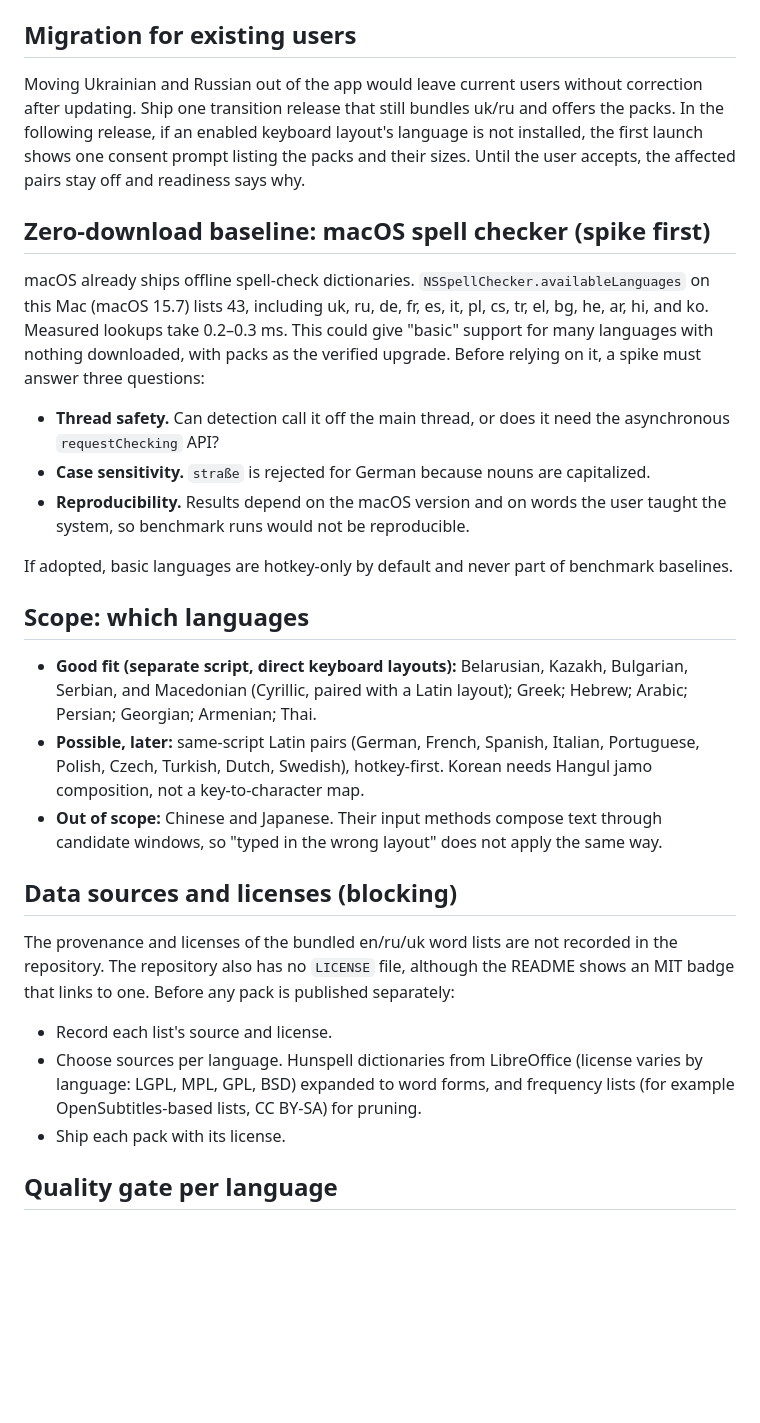
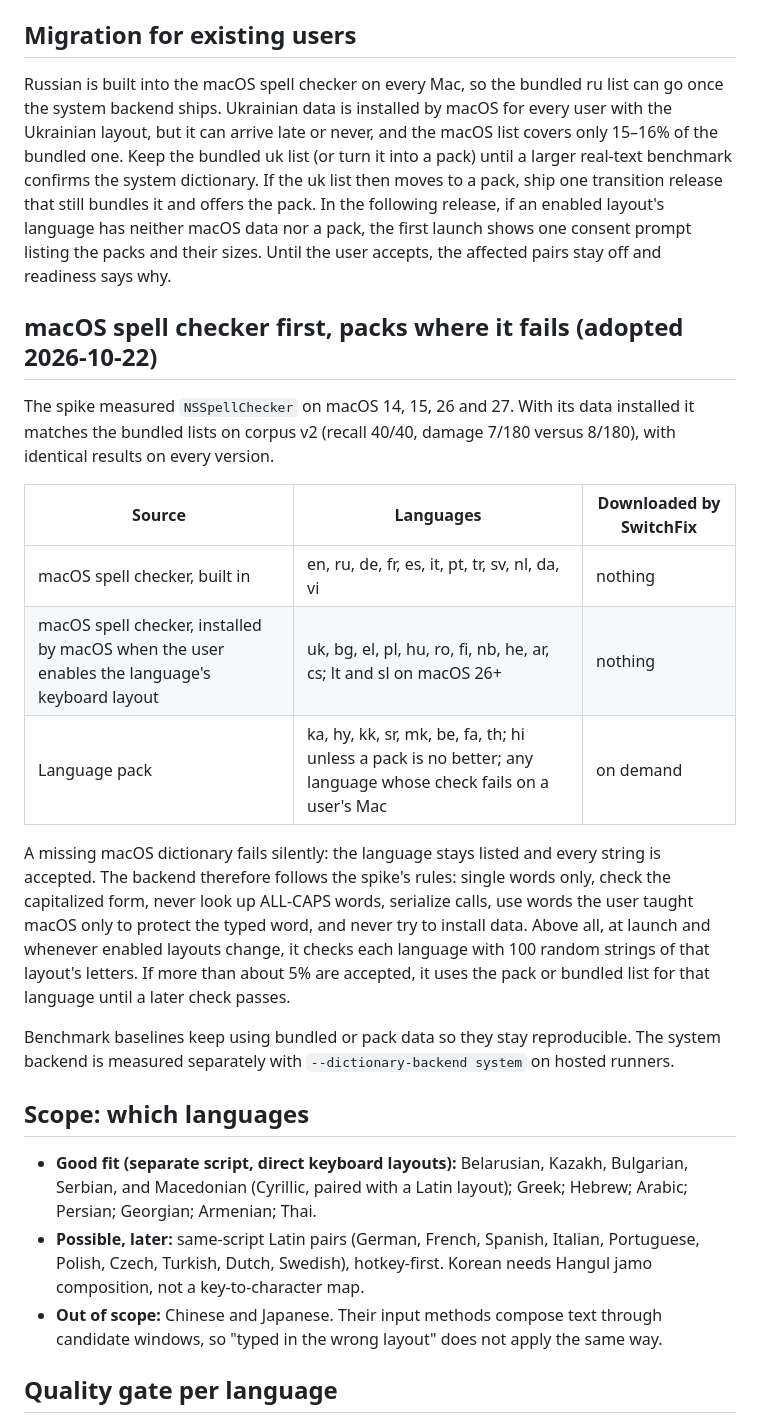
Before and after one commit to rundax/SwitchFix, a Markdown page: docs/plans/05-language-packs.md, the part around one of its changes. Rendered like a GitHub page; blank space fills up the shorter version.

Commit message:
docs: record owner decisions for live suggestions and language packs

```diff
--- a/docs/plans/05-language-packs.md
+++ b/docs/plans/05-language-packs.md
@@ -40,31 +40,27 @@ The inventory found 31 places, in about 22 files, that hardcode the three langua
 
 ## Migration for existing users
 
-Moving Ukrainian and Russian out of the app would leave current users without correction after updating. Ship one transition release that still bundles uk/ru and offers the packs. In the following release, if an enabled keyboard layout's language is not installed, the first launch shows one consent prompt listing the packs and their sizes. Until the user accepts, the affected pairs stay off and readiness says why.
+Russian is built into the macOS spell checker on every Mac, so the bundled ru list can go once the system backend ships. Ukrainian data is installed by macOS for every user with the Ukrainian layout, but it can arrive late or never, and the macOS list covers only 15–16% of the bundled one. Keep the bundled uk list (or turn it into a pack) until a larger real-text benchmark confirms the system dictionary. If the uk list then moves to a pack, ship one transition release that still bundles it and offers the pack. In the following release, if an enabled layout's language has neither macOS data nor a pack, the first launch shows one consent prompt listing the packs and their sizes. Until the user accepts, the affected pairs stay off and readiness says why.
 
-## Zero-download baseline: macOS spell checker (spike first)
+## macOS spell checker first, packs where it fails (adopted 2026-10-22)
 
-macOS already ships offline spell-check dictionaries. `NSSpellChecker.availableLanguages` on this Mac (macOS 15.7) lists 43, including uk, ru, de, fr, es, it, pl, cs, tr, el, bg, he, ar, hi, and ko. Measured lookups take 0.2–0.3 ms. This could give "basic" support for many languages with nothing downloaded, with packs as the verified upgrade. Before relying on it, a spike must answer three questions:
+The spike measured `NSSpellChecker` on macOS 14, 15, 26 and 27. With its data installed it matches the bundled lists on corpus v2 (recall 40/40, damage 7/180 versus 8/180), with identical results on every version.
 
-- **Thread safety.** Can detection call it off the main thread, or does it need the asynchronous `requestChecking` API?
-- **Case sensitivity.** `straße` is rejected for German because nouns are capitalized.
-- **Reproducibility.** Results depend on the macOS version and on words the user taught the system, so benchmark runs would not be reproducible.
+| Source | Languages | Downloaded by SwitchFix |
+| --- | --- | --- |
+| macOS spell checker, built in | en, ru, de, fr, es, it, pt, tr, sv, nl, da, vi | nothing |
+| macOS spell checker, installed by macOS when the user enables the language's keyboard layout | uk, bg, el, pl, hu, ro, fi, nb, he, ar, cs; lt and sl on macOS 26+ | nothing |
+| Language pack | ka, hy, kk, sr, mk, be, fa, th; hi unless a pack is no better; any language whose check fails on a user's Mac | on demand |
 
-If adopted, basic languages are hotkey-only by default and never part of benchmark baselines.
+A missing macOS dictionary fails silently: the language stays listed and every string is accepted. The backend therefore follows the spike's rules: single words only, check the capitalized form, never look up ALL-CAPS words, serialize calls, use words the user taught macOS only to protect the typed word, and never try to install data. Above all, at launch and whenever enabled layouts change, it checks each language with 100 random strings of that layout's letters. If more than about 5% are accepted, it uses the pack or bundled list for that language until a later check passes.
+
+Benchmark baselines keep using bundled or pack data so they stay reproducible. The system backend is measured separately with `--dictionary-backend system` on hosted runners.
 
 ## Scope: which languages
 
 - **Good fit (separate script, direct keyboard layouts):** Belarusian, Kazakh, Bulgarian, Serbian, and Macedonian (Cyrillic, paired with a Latin layout); Greek; Hebrew; Arabic; Persian; Georgian; Armenian; Thai.
 - **Possible, later:** same-script Latin pairs (German, French, Spanish, Italian, Portuguese, Polish, Czech, Turkish, Dutch, Swedish), hotkey-first. Korean needs Hangul jamo composition, not a key-to-character map.
 - **Out of scope:** Chinese and Japanese. Their input methods compose text through candidate windows, so "typed in the wrong layout" does not apply the same way.
-
-## Data sources and licenses (blocking)
-
-The provenance and licenses of the bundled en/ru/uk word lists are not recorded in the repository. The repository also has no `LICENSE` file, although the README shows an MIT badge that links to one. Before any pack is published separately:
-
-- Record each list's source and license.
-- Choose sources per language. Hunspell dictionaries from LibreOffice (license varies by language: LGPL, MPL, GPL, BSD) expanded to word forms, and frequency lists (for example OpenSubtitles-based lists, CC BY-SA) for pruning.
-- Ship each pack with its license.
 
 ## Quality gate per language
 
```
Also changed, not shown: other parts of docs/plans/05-language-packs.md (+12 -12 lines), docs/plans/04-live-dictionary-suggestions.md (+8 -8 lines).
